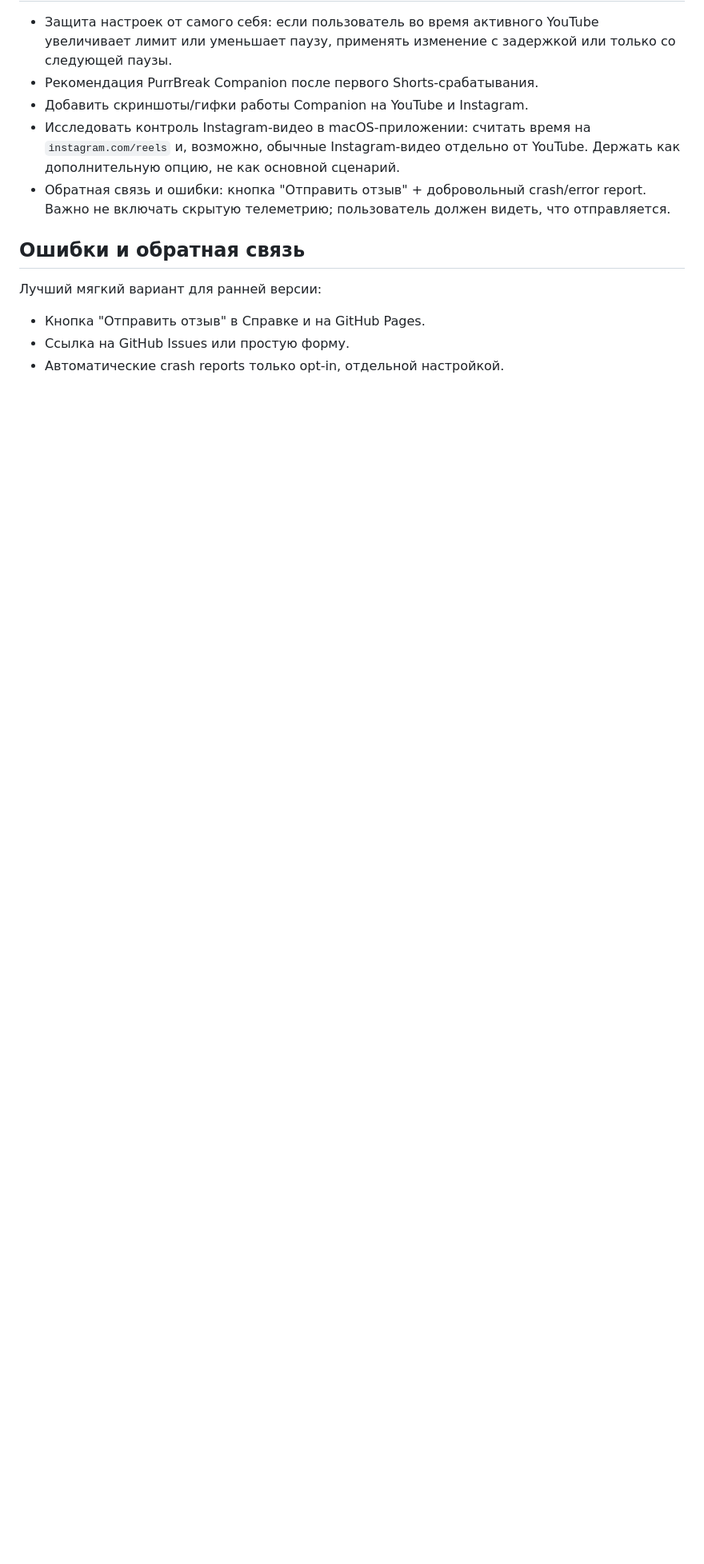
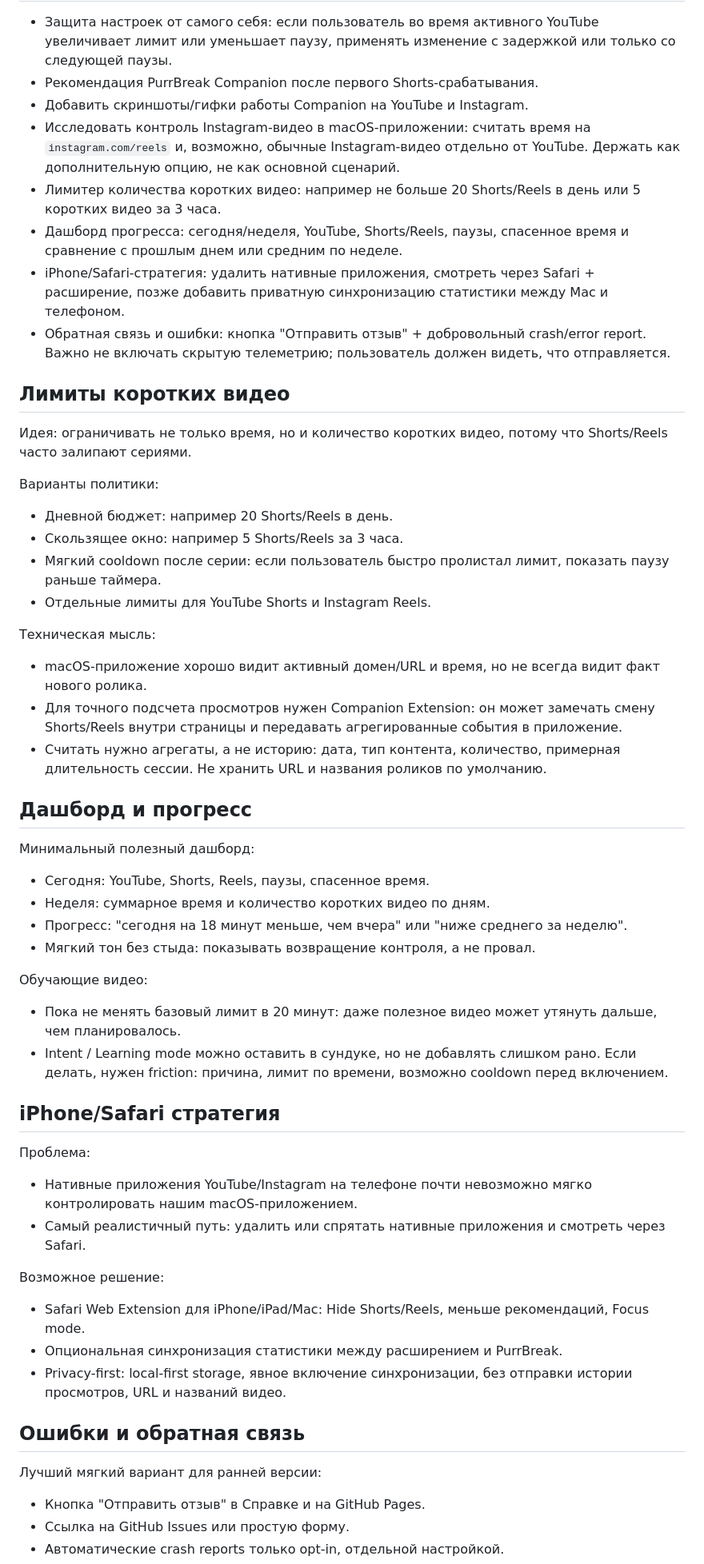
Before and after one commit to omiusgm/PurrBreak, a Markdown page: docs/idea-chest.md, the part around the change. Shown at 80% size. Drawn GitHub-style; blank space fills up the shorter version.

Commit message:
Record short-form limits and dashboard ideas

```diff
--- a/docs/idea-chest.md
+++ b/docs/idea-chest.md
@@ -18,7 +18,54 @@
 - Рекомендация PurrBreak Companion после первого Shorts-срабатывания.
 - Добавить скриншоты/гифки работы Companion на YouTube и Instagram.
 - Исследовать контроль Instagram-видео в macOS-приложении: считать время на `instagram.com/reels` и, возможно, обычные Instagram-видео отдельно от YouTube. Держать как дополнительную опцию, не как основной сценарий.
+- Лимитер количества коротких видео: например не больше 20 Shorts/Reels в день или 5 коротких видео за 3 часа.
+- Дашборд прогресса: сегодня/неделя, YouTube, Shorts/Reels, паузы, спасенное время и сравнение с прошлым днем или средним по неделе.
+- iPhone/Safari-стратегия: удалить нативные приложения, смотреть через Safari + расширение, позже добавить приватную синхронизацию статистики между Mac и телефоном.
 - Обратная связь и ошибки: кнопка "Отправить отзыв" + добровольный crash/error report. Важно не включать скрытую телеметрию; пользователь должен видеть, что отправляется.
+
+## Лимиты коротких видео
+
+Идея: ограничивать не только время, но и количество коротких видео, потому что Shorts/Reels часто залипают сериями.
+
+Варианты политики:
+
+- Дневной бюджет: например 20 Shorts/Reels в день.
+- Скользящее окно: например 5 Shorts/Reels за 3 часа.
+- Мягкий cooldown после серии: если пользователь быстро пролистал лимит, показать паузу раньше таймера.
+- Отдельные лимиты для YouTube Shorts и Instagram Reels.
+
+Техническая мысль:
+
+- macOS-приложение хорошо видит активный домен/URL и время, но не всегда видит факт нового ролика.
+- Для точного подсчета просмотров нужен Companion Extension: он может замечать смену Shorts/Reels внутри страницы и передавать агрегированные события в приложение.
+- Считать нужно агрегаты, а не историю: дата, тип контента, количество, примерная длительность сессии. Не хранить URL и названия роликов по умолчанию.
+
+## Дашборд и прогресс
+
+Минимальный полезный дашборд:
+
+- Сегодня: YouTube, Shorts, Reels, паузы, спасенное время.
+- Неделя: суммарное время и количество коротких видео по дням.
+- Прогресс: "сегодня на 18 минут меньше, чем вчера" или "ниже среднего за неделю".
+- Мягкий тон без стыда: показывать возвращение контроля, а не провал.
+
+Обучающие видео:
+
+- Пока не менять базовый лимит в 20 минут: даже полезное видео может утянуть дальше, чем планировалось.
+- Intent / Learning mode можно оставить в сундуке, но не добавлять слишком рано. Если делать, нужен friction: причина, лимит по времени, возможно cooldown перед включением.
+
+## iPhone/Safari стратегия
+
+Проблема:
+
+- Нативные приложения YouTube/Instagram на телефоне почти невозможно мягко контролировать нашим macOS-приложением.
+- Самый реалистичный путь: удалить или спрятать нативные приложения и смотреть через Safari.
+
+Возможное решение:
+
+- Safari Web Extension для iPhone/iPad/Mac: Hide Shorts/Reels, меньше рекомендаций, Focus mode.
+- Опциональная синхронизация статистики между расширением и PurrBreak.
+- Privacy-first: local-first storage, явное включение синхронизации, без отправки истории просмотров, URL и названий видео.
 
 ## Ошибки и обратная связь
 
```
